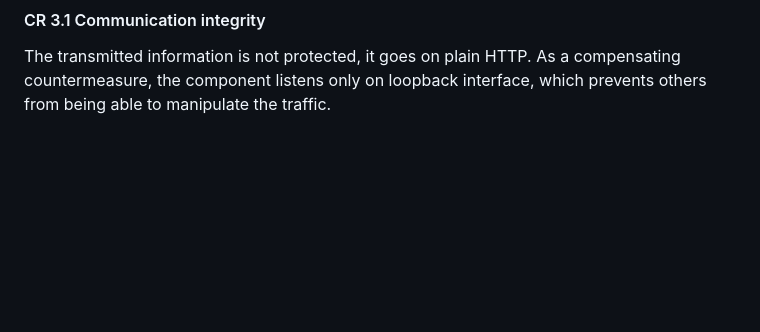
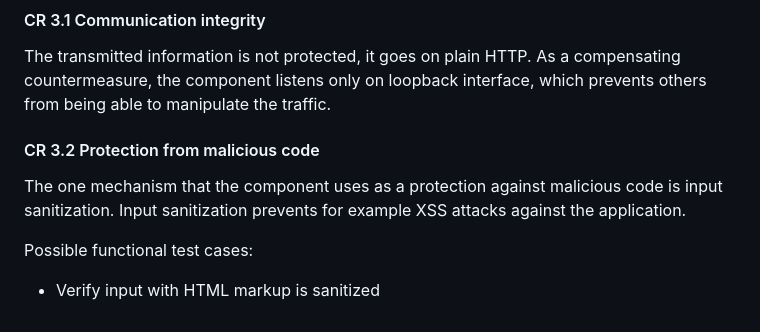
Before and after one commit to ValtteriL/iec62443-svv-demo, a Markdown page: SVV-1.md, the part around the change. Rendered like a GitHub page; blank space fills up the shorter version.

Commit message:
Add CR3.2 description

```diff
--- a/SVV-1.md
+++ b/SVV-1.md
@@ -221,3 +221,10 @@ Possible functional test cases:
 #### CR 3.1 Communication integrity
 
 The transmitted information is not protected, it goes on plain HTTP. As a compensating countermeasure, the component listens only on loopback interface, which prevents others from being able to manipulate the traffic.
+
+#### CR 3.2 Protection from malicious code
+
+The one mechanism that the component uses as a protection against malicious code is input sanitization. Input sanitization prevents for example XSS attacks against the application.
+
+Possible functional test cases:
+- Verify input with HTML markup is sanitized
```
